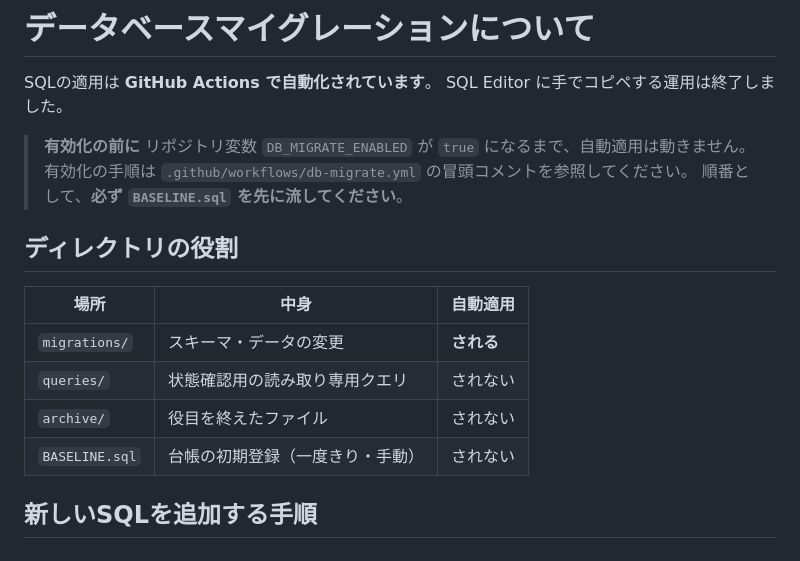
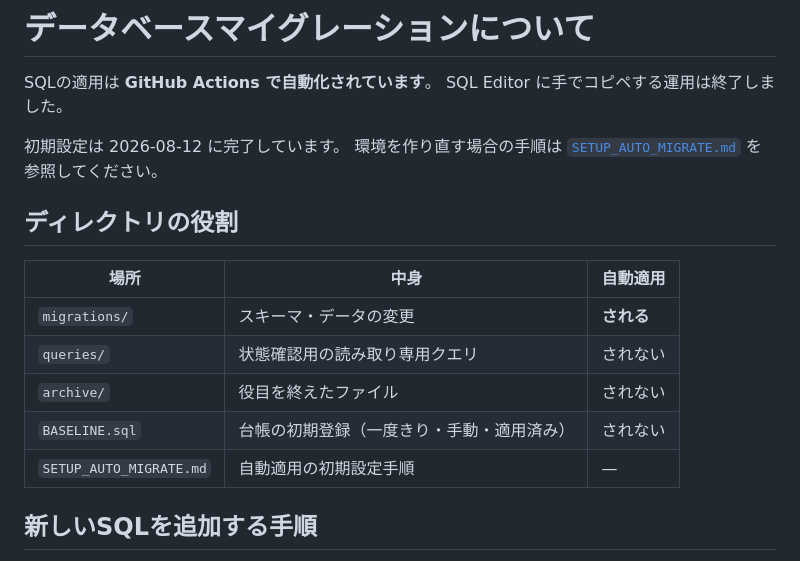
Before and after one commit to martinlabosaka-del/editorial.reporting.system, a Markdown page: supabase/MIGRATIONS.md, the part around the change. Drawn GitHub-style.

```diff
--- a/supabase/MIGRATIONS.md
+++ b/supabase/MIGRATIONS.md
@@ -3,10 +3,8 @@
 SQLの適用は **GitHub Actions で自動化されています**。
 SQL Editor に手でコピペする運用は終了しました。
 
-> **有効化の前に**
-> リポジトリ変数 `DB_MIGRATE_ENABLED` が `true` になるまで、自動適用は動きません。
-> 有効化の手順は `.github/workflows/db-migrate.yml` の冒頭コメントを参照してください。
-> 順番として、**必ず `BASELINE.sql` を先に流してください**。
+初期設定は 2026-08-12 に完了しています。
+環境を作り直す場合の手順は [`SETUP_AUTO_MIGRATE.md`](./SETUP_AUTO_MIGRATE.md) を参照してください。
 
 ## ディレクトリの役割
 
@@ -15,7 +13,8 @@ SQL Editor に手でコピペする運用は終了しました。
 | `migrations/` | スキーマ・データの変更 | **される** |
 | `queries/` | 状態確認用の読み取り専用クエリ | されない |
 | `archive/` | 役目を終えたファイル | されない |
-| `BASELINE.sql` | 台帳の初期登録（一度きり・手動） | されない |
+| `BASELINE.sql` | 台帳の初期登録（一度きり・手動・適用済み） | されない |
+| `SETUP_AUTO_MIGRATE.md` | 自動適用の初期設定手順 | — |
 
 ## 新しいSQLを追加する手順
 
```
Also changed, not shown: supabase/SETUP_AUTO_MIGRATE.md (added, +249 -0 lines).
